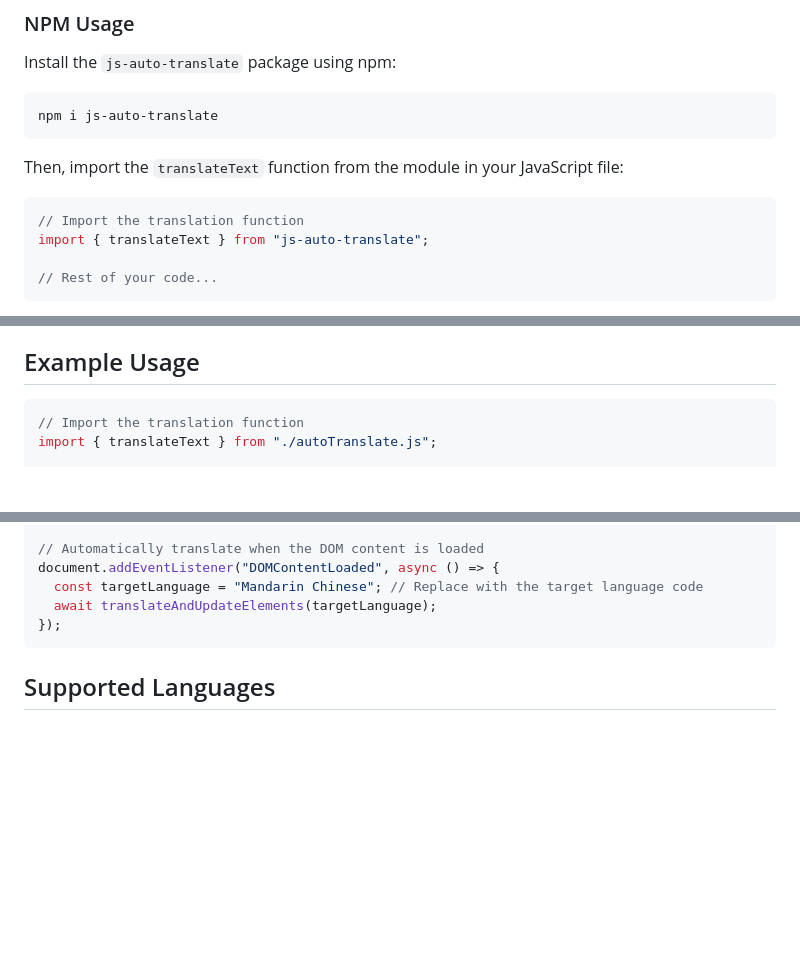
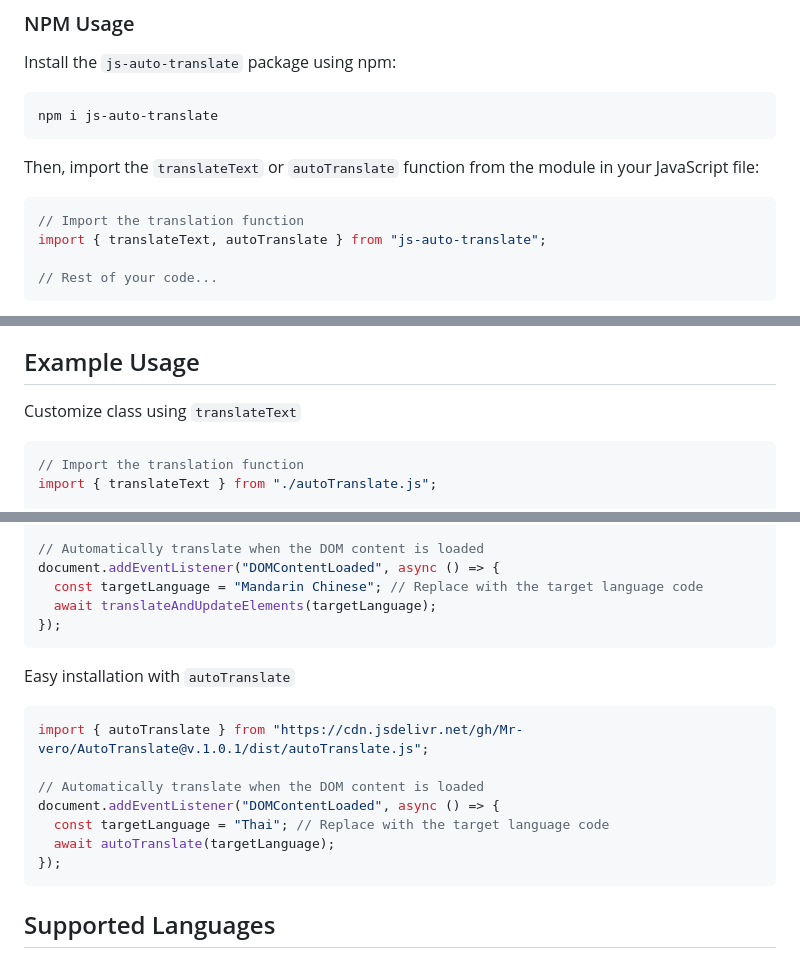
Before and after one commit to Mr-vero/AutoTranslate, a Markdown page: README.md, 3 parts joined by grey strips. GitHub-like rendering; blank space fills up the shorter version.

````diff
--- a/README.md
+++ b/README.md
@@ -33,11 +33,11 @@ Install the `js-auto-translate` package using npm:
 npm i js-auto-translate
 ```
 
-Then, import the `translateText` function from the module in your JavaScript file:
+Then, import the `translateText` or `autoTranslate` function from the module in your JavaScript file:
 
 ```javascript
 // Import the translation function
-import { translateText } from "js-auto-translate";
+import { translateText, autoTranslate } from "js-auto-translate";
 
 // Rest of your code...
 ```
@@ -56,6 +56,7 @@ Feel free to reach out if you have any questions or encounter issues during the
 
 ## Example Usage
 
+Customize class using `translateText`
 ```javascript
 // Import the translation function
 import { translateText } from "./autoTranslate.js";
@@ -93,6 +94,17 @@ async function translateAndUpdateElements(targetLanguage) {
 document.addEventListener("DOMContentLoaded", async () => {
   const targetLanguage = "Mandarin Chinese"; // Replace with the target language code
   await translateAndUpdateElements(targetLanguage);
+});
+```
+
+Easy installation with `autoTranslate`
+```javascript
+import { autoTranslate } from "https://cdn.jsdelivr.net/gh/Mr-vero/AutoTranslate@v.1.0.1/dist/autoTranslate.js";
+
+// Automatically translate when the DOM content is loaded
+document.addEventListener("DOMContentLoaded", async () => {
+  const targetLanguage = "Thai"; // Replace with the target language code
+  await autoTranslate(targetLanguage);
 });
 ```
 
````
